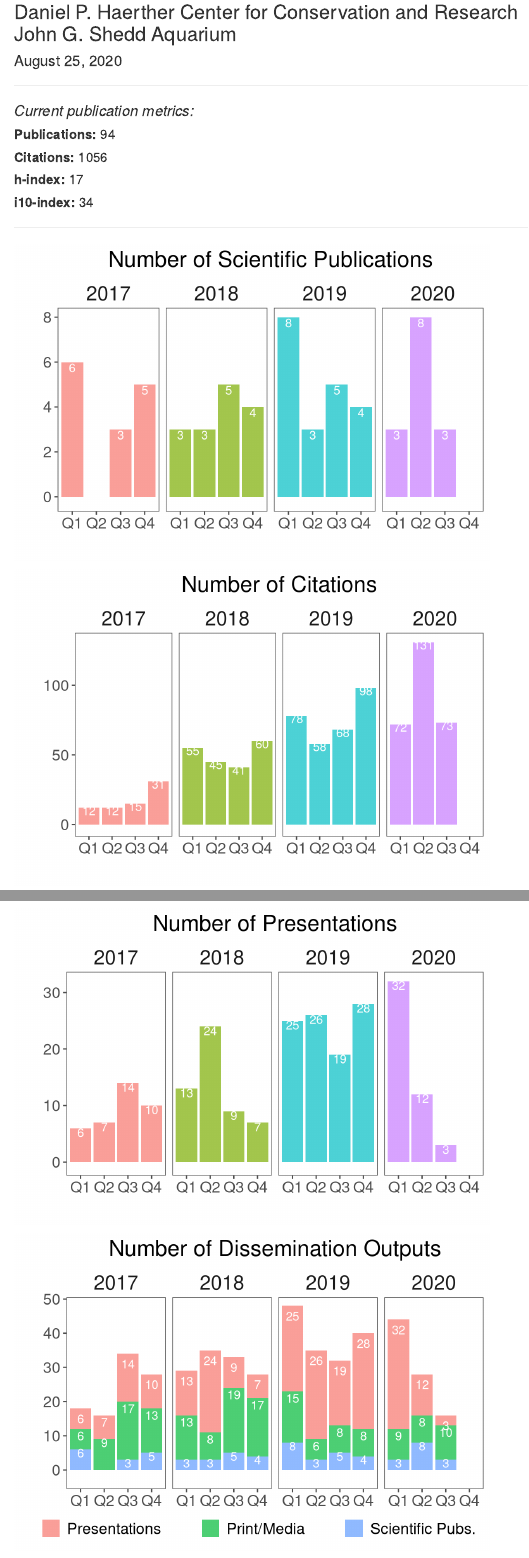
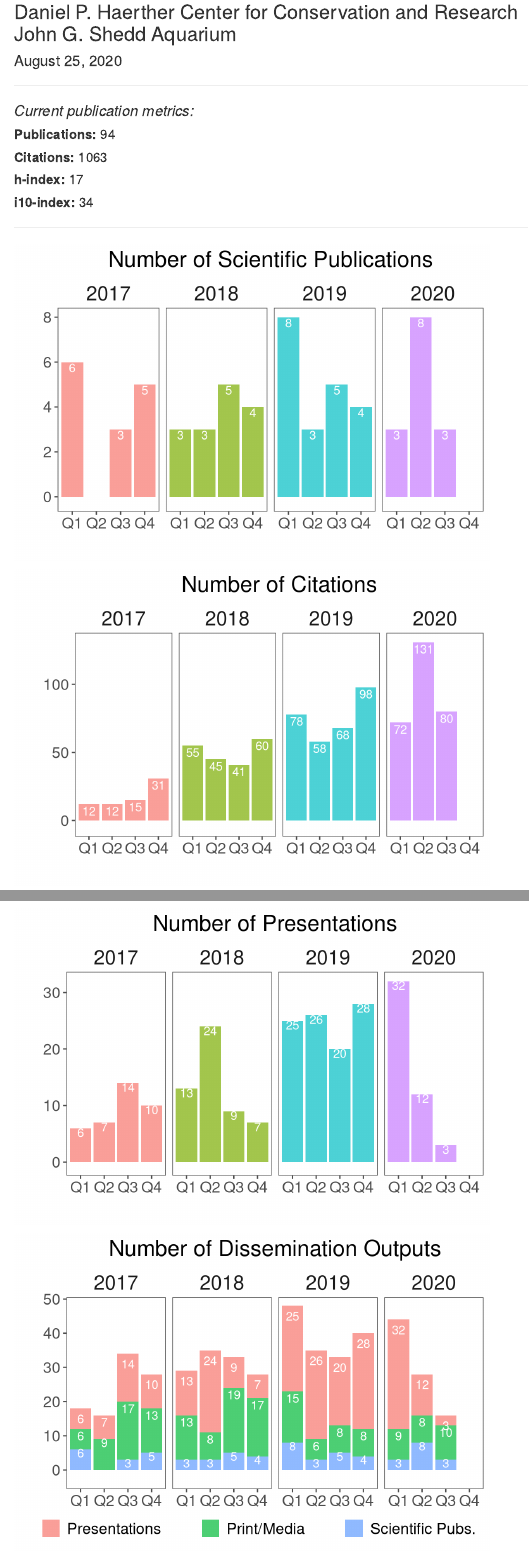
Before and after one commit to jrcunning/HC_metrics, an R Markdown document (R/metrics.Rmd): the page in a window 1100 px wide, from 80 px down, and a second part further down, joined at a grey line. Rendered offline with R 4.5, knitr and Pandoc, with nearby package versions; some code elsewhere in the file could not run offline.

Commit message:
20200825 update

```diff
--- a/R/metrics.Rmd
+++ b/R/metrics.Rmd
@@ -137,7 +137,7 @@ citesumm <- pre2018 %>%
 ggplot(citesumm, aes(x = Quarter, y = Citations, fill = factor(Year))) +
   facet_grid(~ Year) +
   geom_bar(stat = "identity", alpha = 0.7) +
-  geom_text(aes(label = ifelse(Citations == 0, "", Citations)), color = "white", nudge_y = -2) +
+  geom_text(aes(label = ifelse(Citations == 0, "", Citations)), color = "white", nudge_y = -5) +
   theme_custom() +
   theme(legend.position = "none") +
   labs(x = "", y = "", title = "Number of Citations")
--- a/data/citation_counts.txt
+++ b/data/citation_counts.txt
@@ -160,3 +160,5 @@ date	total_pubs	total_cites	h_index	i10_index
 2020-08-01	93	1024	16	34
 2020-08-17	94	1048	16	34
 2020-08-24	94	1056	17	34
+2020-08-25	94	1063	17	34
+2020-08-25	94	1063	17	34
```
Also changed, not shown: R/metrics.html, data/Research_Metrics.xlsx.
